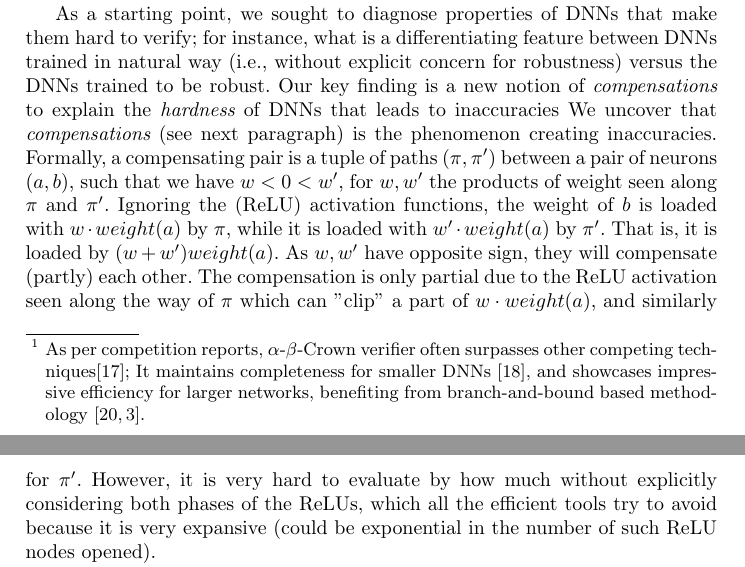
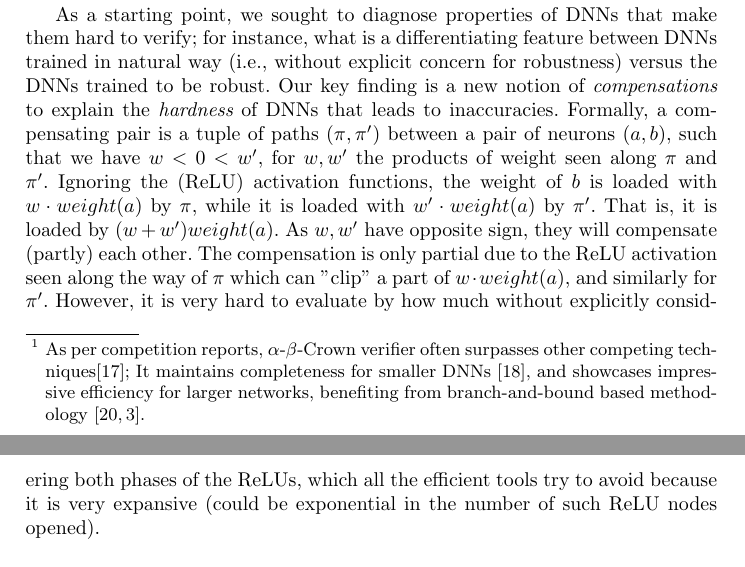
Before and after one commit to blaisegenest/vericompensate, a LaTeX thesis (Paper/Paper_noProof.tex, which reads Paper/introduction.tex): two parts of pages 2 and 3 of 30, joined at a grey line, cut so that both start at the same text. Compiled offline with pdfLaTeX.

Commit message:
minor edits

```diff
--- a/Paper/introduction.tex
+++ b/Paper/introduction.tex
@@ -8,9 +8,7 @@ In this work, we concentrate on DNNs that are trained naturally, given the preva
 }. Perhaps, it is worth highlighting that these tools are  sound but not necessarily complete, i.e., when these tools certify a DNN to be robust for a particular image $I$, then the corresponding DNN Is indeed robust but it may happen that the tool is unable to certify a DNN to be robust even though the DNN is indeed robust. To dig further into their incompleteness,we first remark that high-level approach followed by all these techniques is to compute lower or/and upper bounds for the values of neurons (abstraction on values) for inputs in the considered input region, and then finally conclude based on the bounds of neurons in the output layer.  Therefore, inaccurate bounds leads to incompletness.
 
 
-As a starting point, we sought to diagnose properties of DNNs that make them hard to verify; for instance, what is a differentiating  feature between DNNs trained in natural way (i.e., without explicit concern for robustness) versus the DNNs trained to be robust. Our key finding is a new notion of {\em compensations} to explain the {\em hardness} of DNNs that leads to inaccuracies
-We uncover that {\em compensations}
-(see next paragraph) is the phenomenon creating inaccuracies. Formally, a compensating pair is a tuple of paths $(\pi,\pi')$ between a pair of neurons $(a,b)$, such that we have $w < 0 < w'$, for $w,w'$ the products of weight seen along $\pi$ and $\pi'$. Ignoring the (ReLU) activation functions, the weight of $b$ is loaded with $w \cdot weight(a)$ by $\pi$, while it is loaded with $w' \cdot weight(a)$ by $\pi'$. That is, it is loaded by $(w+w') weight(a)$. As $w,w'$ have opposite sign, they will compensate (partly) each other. The compensation is only partial due to the ReLU activation seen along the way of $\pi$ which can "clip" a part of $w \cdot weight(a)$, and similarly for $\pi'$. However, it is very hard to evaluate by how much without explicitly considering both phases of the ReLUs, which all the efficient tools try to avoid because it is very expansive (could be exponential in the number of such ReLU nodes opened).
+As a starting point, we sought to diagnose properties of DNNs that make them hard to verify; for instance, what is a differentiating  feature between DNNs trained in natural way (i.e., without explicit concern for robustness) versus the DNNs trained to be robust. Our key finding is a new notion of {\em compensations} to explain the {\em hardness} of DNNs that leads to inaccuracies.  Formally, a compensating pair is a tuple of paths $(\pi,\pi')$ between a pair of neurons $(a,b)$, such that we have $w < 0 < w'$, for $w,w'$ the products of weight seen along $\pi$ and $\pi'$. Ignoring the (ReLU) activation functions, the weight of $b$ is loaded with $w \cdot weight(a)$ by $\pi$, while it is loaded with $w' \cdot weight(a)$ by $\pi'$. That is, it is loaded by $(w+w') weight(a)$. As $w,w'$ have opposite sign, they will compensate (partly) each other. The compensation is only partial due to the ReLU activation seen along the way of $\pi$ which can "clip" a part of $w \cdot weight(a)$, and similarly for $\pi'$. However, it is very hard to evaluate by how much without explicitly considering both phases of the ReLUs, which all the efficient tools try to avoid because it is very expansive (could be exponential in the number of such ReLU nodes opened).
 
 
 In this paper, we present three main contributions addressing the challenges of inaccuracies in neural network computations due to compensating pairs of paths.
```
